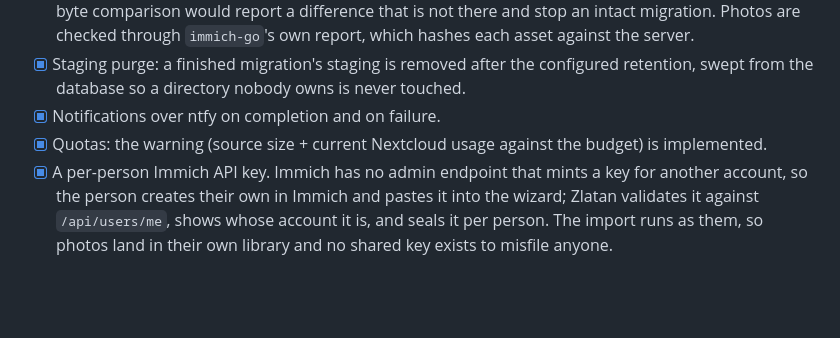
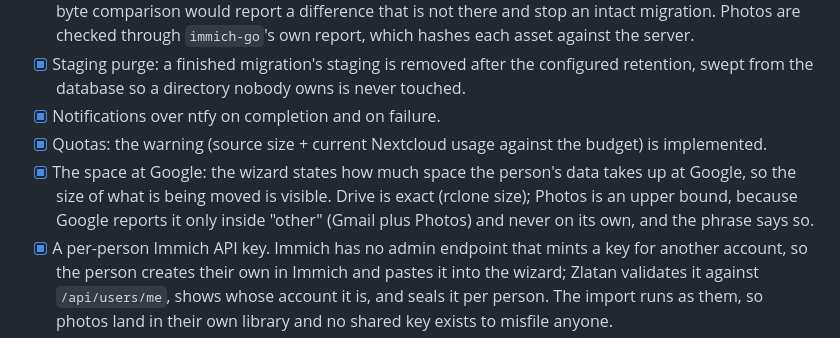
Before and after one commit to ferrets6/zlatan, a Markdown page: README.md, the part around one of its changes. Rendered like a GitHub page; blank space fills up the shorter version.

Commit message:
Bring the README up to v0.9.0

```diff
--- a/README.md
+++ b/README.md
@@ -98,6 +98,7 @@ See [`CONTRIBUTING.md`](CONTRIBUTING.md).
 - [x] Staging purge: a finished migration's staging is removed after the configured retention, swept from the database so a directory nobody owns is never touched.
 - [x] Notifications over ntfy on completion and on failure.
 - [x] Quotas: the warning (source size + current Nextcloud usage against the budget) is implemented.
+- [x] The space at Google: the wizard states how much space the person's data takes up at Google, so the size of what is being moved is visible. Drive is exact (rclone size); Photos is an upper bound, because Google reports it only inside "other" (Gmail plus Photos) and never on its own, and the phrase says so.
 - [x] A per-person Immich API key. Immich has no admin endpoint that mints a key for another account, so the person creates their own in Immich and pastes it into the wizard; Zlatan validates it against `/api/users/me`, shows whose account it is, and seals it per person. The import runs as them, so photos land in their own library and no shared key exists to misfile anyone.
 - [x] Recovery after a restart: a track left copying, verifying, downloading or importing is put back to a restartable state at startup. The work is not resumed on its own, and restarting it is safe because rclone and immich-go skip what is already there.
 - [x] Public pages: `/about`, `/privacy` and `/terms`, in English and Italian, readable without an identity. Google will not verify an app whose privacy policy sits behind a login, and rejects a home page that is only a login screen. The policy renders the scope from the same constant the OAuth client asks with, so it cannot drift from the request. Caddy serves these four paths, plus `/static`, outside the SSO.
```
Also changed, not shown: other parts of README.md (+1 -1 lines).
